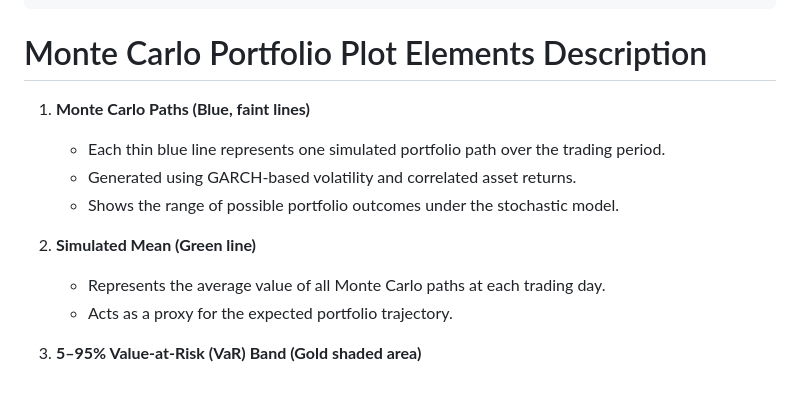
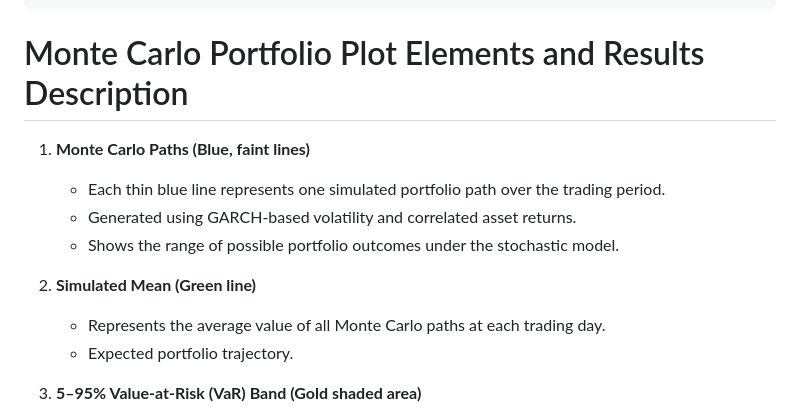
Before and after one commit to RiteshDas2000/Quant-MC-InveSTEM-, a Markdown page: README.md, the part around the change. Rendered like a GitHub page; blank space fills up the shorter version.

````diff
--- a/README.md
+++ b/README.md
@@ -48,7 +48,7 @@ CONFIG = {
 }
 ```
 
-# Monte Carlo Portfolio Plot Elements Description
+# Monte Carlo Portfolio Plot Elements and Results Description
 
 1. **Monte Carlo Paths (Blue, faint lines)**
    - Each thin blue line represents one simulated portfolio path over the trading period.
@@ -57,7 +57,7 @@ CONFIG = {
 
 2. **Simulated Mean (Green line)**
    - Represents the average value of all Monte Carlo paths at each trading day.
-   - Acts as a proxy for the expected portfolio trajectory.
+   - Expected portfolio trajectory.
 
 3. **5–95% Value-at-Risk (VaR) Band (Gold shaded area)**
    - Covers the 5th to 95th percentile of simulated paths.
````
